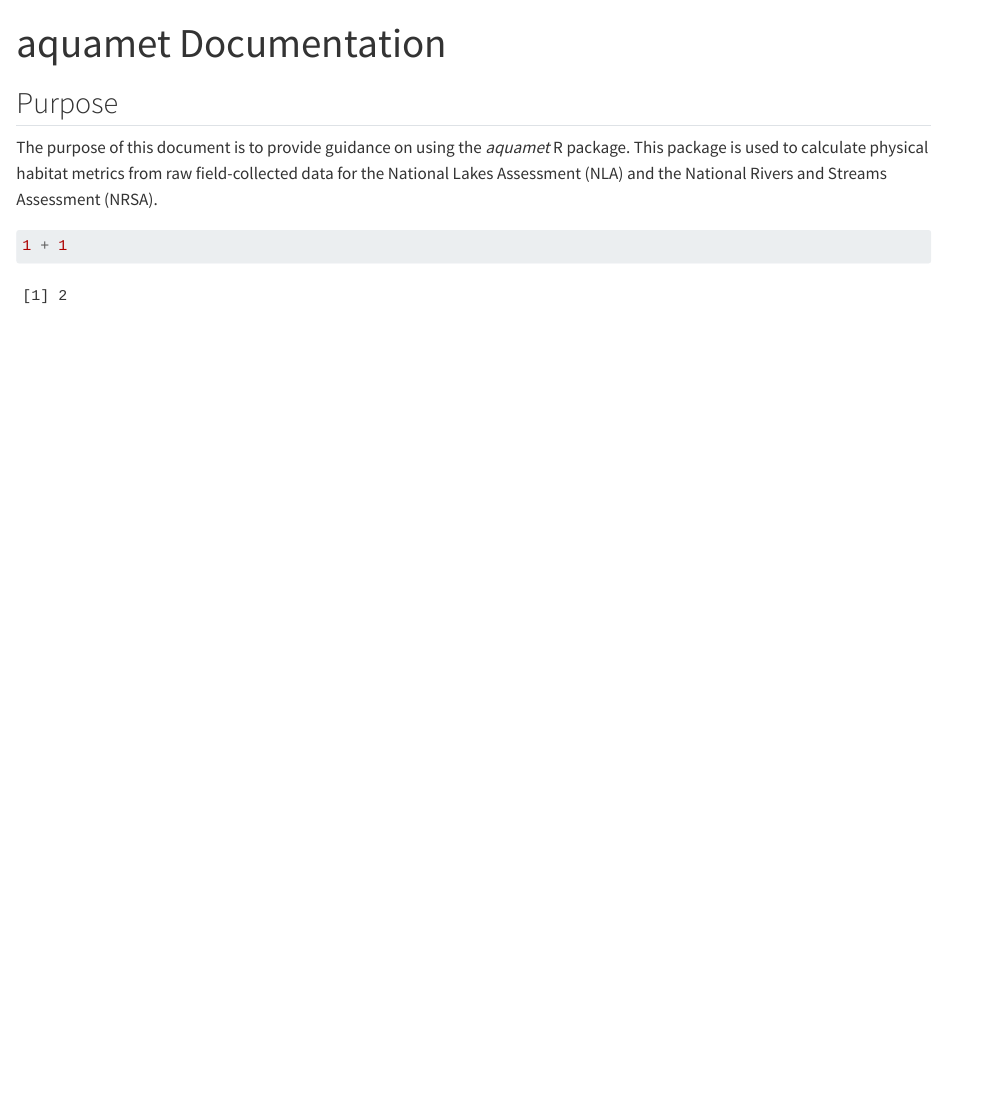
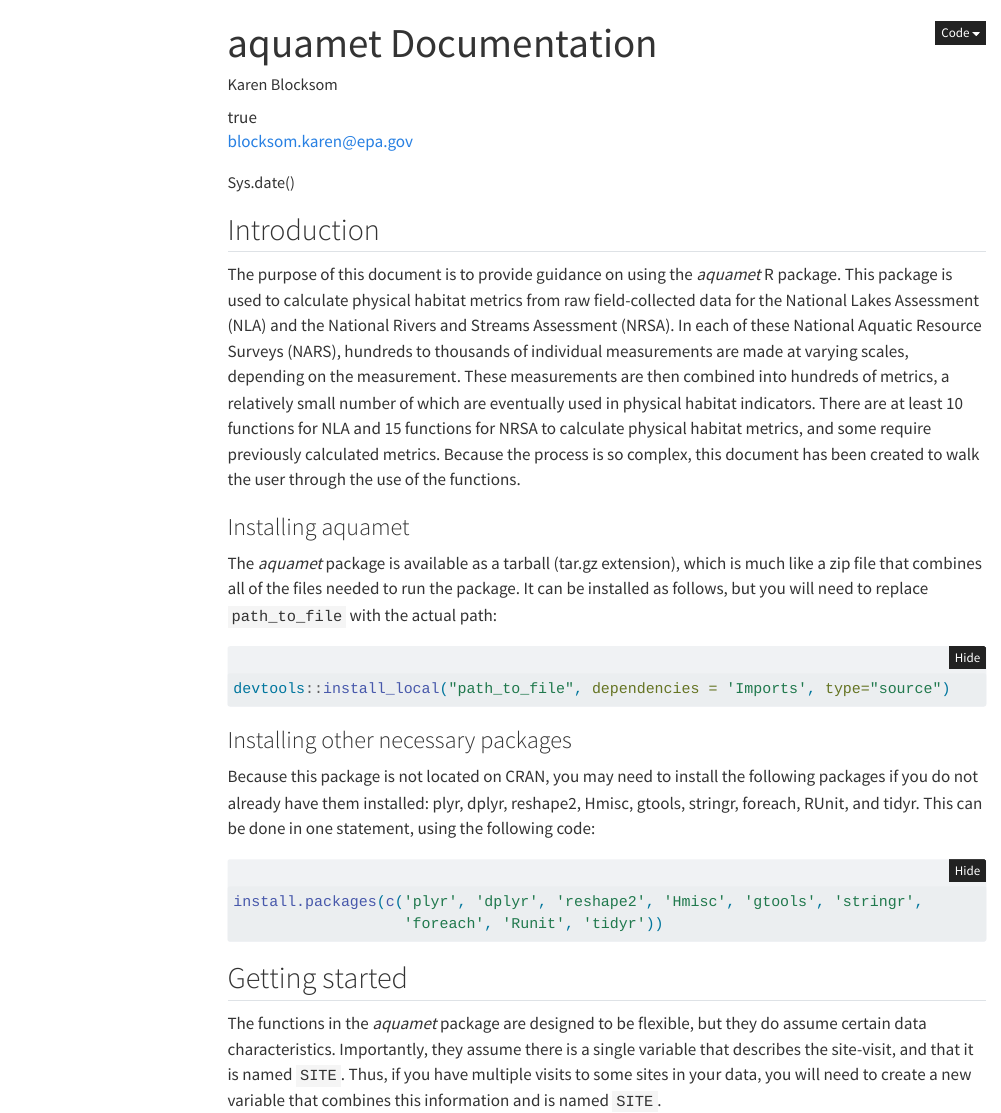
Before and after one commit to kblocksom/aquametDoc, a Quarto document (aquamet Documentation.qmd): the page in a window 1100 px wide, from its top. Rendered offline with R 4.5, knitr and Pandoc in place of Quarto, with nearby package versions; folded parts are opened; menus at the side of the page are left out.

Commit message:
Updated code to add installation of packages, started ReadMe file.

````diff
--- a/aquamet Documentation.qmd
+++ b/aquamet Documentation.qmd
@@ -1,11 +1,45 @@
 ---
 title: "aquamet Documentation"
+date: Sys.date()
+format:
+  html:
+    code-fold: true
+    embed-resources: true
+    toc: true
+author:
+  name: Karen Blocksom
+  email: blocksom.karen@epa.gov
+  affiliation:
+    name: U.S. EPA, Office of Research and Development
+    city: Corvallis
+    state: OR
 ---
 
-## Purpose
+## Introduction
 
-The purpose of this document is to provide guidance on using the *aquamet* R package. This package is used to calculate physical habitat metrics from raw field-collected data for the National Lakes Assessment (NLA) and the National Rivers and Streams Assessment (NRSA).
+The purpose of this document is to provide guidance on using the *aquamet* R package. This package is used to calculate physical habitat metrics from raw field-collected data for the National Lakes Assessment (NLA) and the National Rivers and Streams Assessment (NRSA). In each of these National Aquatic Resource Surveys (NARS), hundreds to thousands of individual measurements are made at varying scales, depending on the measurement. These measurements are then combined into hundreds of metrics, a relatively small number of which are eventually used in physical habitat indicators. There are at least 10 functions for NLA and 15 functions for NRSA to calculate physical habitat metrics, and some require previously calculated metrics. Because the process is so complex, this document has been created to walk the user through the use of the functions.
 
-```{r}
-1 + 1
+### Installing aquamet
+
+The *aquamet* package is available as a tarball (tar.gz extension), which is much like a zip file that combines all of the files needed to run the package. It can be installed as follows, but you will need to replace `path_to_file` with the actual path:
+
+```{r install-package, eval=FALSE}
+devtools::install_local("path_to_file", dependencies = 'Imports', type="source")
 ```
+
+### Installing other necessary packages
+
+Because this package is not located on CRAN, you may need to install the following packages if you do not already have them installed: plyr, dplyr, reshape2, Hmisc, gtools, stringr, foreach, RUnit, and tidyr. This can be done in one statement, using the following code:
+
+```{r install-oth-pkgs, eval=FALSE}
+install.packages(c('plyr', 'dplyr', 'reshape2', 'Hmisc', 'gtools', 'stringr',
+                   'foreach', 'Runit', 'tidyr'))
+```
+
+## Getting started
+
+The functions in the *aquamet* package are designed to be flexible, but they do
+assume certain data characteristics. Importantly, they assume there is a
+single variable that describes the site-visit, and that it is named `SITE`. Thus,
+if you have multiple visits to some sites in your data, you will need to create
+a new variable that combines this information and is named `SITE`.
````
Also changed, not shown: README.md, 1 other file.
